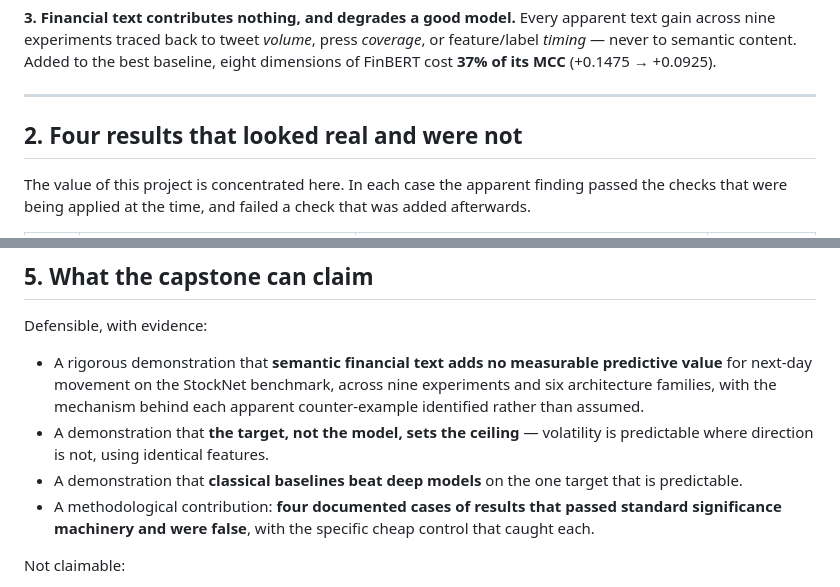
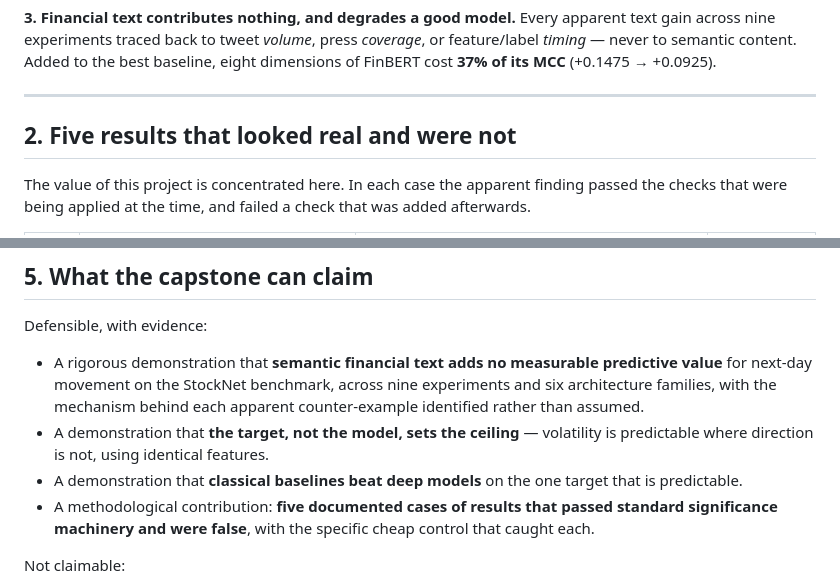
Before and after one commit to AdityaMelkote3004/capstone, a Markdown page: results/CAPSTONE_FINDINGS.md, 2 parts joined by grey strips. Drawn GitHub-style.

Commit message:
Fix count: five documented false-positive cases, not four
Co-Authored-By: Claude Opus 5 <noreply@anthropic.com>

```diff
--- a/results/CAPSTONE_FINDINGS.md
+++ b/results/CAPSTONE_FINDINGS.md
@@ -39,7 +39,7 @@ to the best baseline, eight dimensions of FinBERT cost **37% of its MCC**
 
 ---
 
-## 2. Four results that looked real and were not
+## 2. Five results that looked real and were not
 
 The value of this project is concentrated here. In each case the apparent
 finding passed the checks that were being applied at the time, and failed a
@@ -140,7 +140,7 @@ Defensible, with evidence:
   volatility is predictable where direction is not, using identical features.
 - A demonstration that **classical baselines beat deep models** on the one target
   that is predictable.
-- A methodological contribution: **four documented cases of results that passed
+- A methodological contribution: **five documented cases of results that passed
   standard significance machinery and were false**, with the specific cheap
   control that caught each.
 
```
